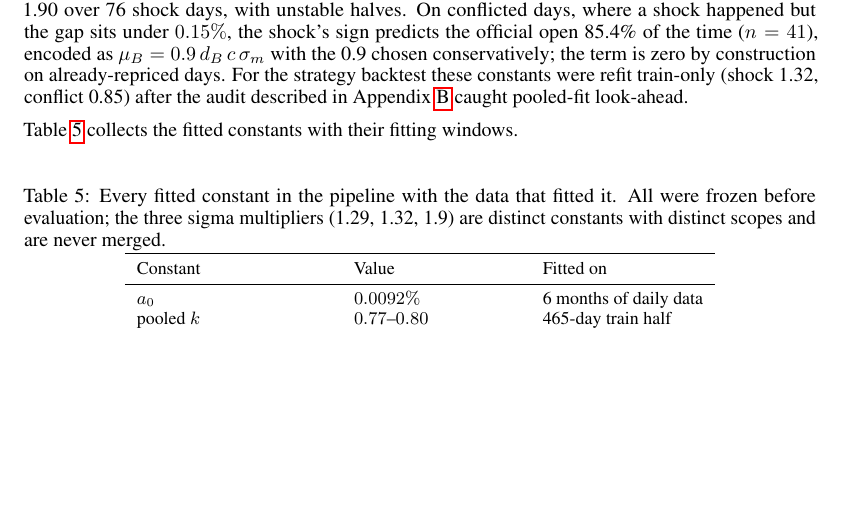
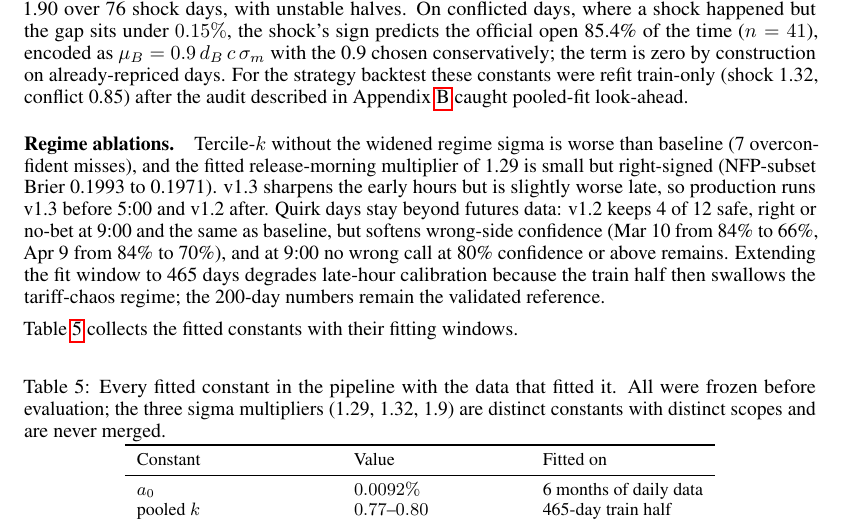
Before and after one commit to tr4m0ryp/SOQrates-polymarket-sp500-predictor, a LaTeX paper (papers/spx-open-polymarket/main.tex, which reads papers/spx-open-polymarket/sections/appendix/news.tex): part of page 18 of 28, cut so that both start at the same text, the shorter picture padded with empty space. Compiled offline with pdfLaTeX.

Commit message:
docs(paper): add regime ablation analysis

```diff
--- a/papers/spx-open-polymarket/sections/appendix/news.tex
+++ b/papers/spx-open-polymarket/sections/appendix/news.tex
@@ -41,6 +41,19 @@ days. For the strategy backtest these constants were refit train-only
 (shock 1.32, conflict 0.85) after the audit described in
 Appendix~\ref{app:execution} caught pooled-fit look-ahead.
 
+\paragraph{Regime ablations.}
+Tercile-$k$ without the widened regime sigma is worse than baseline (7
+overconfident misses), and the fitted release-morning multiplier of 1.29 is
+small but right-signed (NFP-subset Brier 0.1993 to 0.1971). v1.3 sharpens the
+early hours but is slightly worse late, so production runs v1.3 before 5:00
+and v1.2 after. Quirk days stay beyond futures data: v1.2 keeps 4 of 12
+safe, right or no-bet at 9:00 and the same as baseline, but softens wrong-side
+confidence (Mar 10 from 84\% to 66\%, Apr 9 from 84\% to 70\%), and at 9:00
+no wrong call at 80\% confidence or above remains. Extending the fit window
+to 465 days degrades late-hour calibration because the train half then
+swallows the tariff-chaos regime; the 200-day numbers remain the validated
+reference.
+
 Table~\ref{tab:fitted_constants} collects the fitted constants with their
 fitting windows.
 
```
